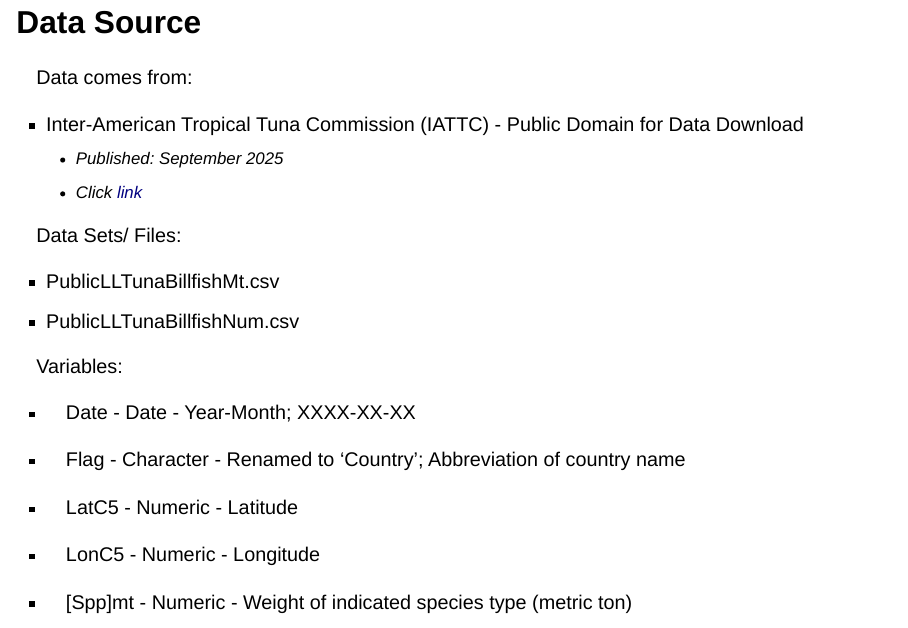
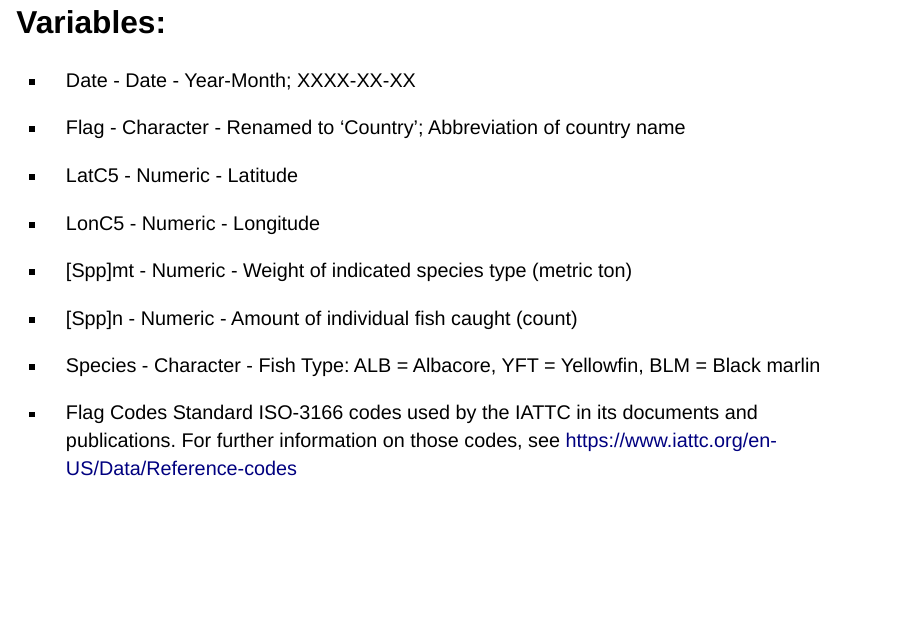
Before and after one commit to AustinWells8/EVR628_Wells_Repo, a Quarto document (final_presentation.qmd): page 4 of 18 before the commit and page 6 of 19 after it. Rendered offline with R 4.5, knitr and Pandoc in place of Quarto, with nearby package versions; drawn as Slidy slides in place of the format the file asks for; some code elsewhere in the file could not run offline.

Commit message:
edited Data source slides. seperating variables

```diff
--- a/final_presentation.qmd
+++ b/final_presentation.qmd
@@ -24,11 +24,11 @@
 * Visualize:
   + The overall amount of catch caught in 2024 in the Eastern Pacific Ocean.
 
-# Data Source {.scrollable}
-Data comes from:
+# Data Source
+
+## Data comes from:
 
 * Inter-American Tropical Tuna Commission (IATTC) - Public Domain for Data Download
   + Published: September 2025
   + Click [link](https://www.iattc.org/en-US/Data/Public-domain)
 
-Data Sets/ Files:
@@ -35,8 +38,5 @@
 
-* PublicLLTunaBillfishMt.csv
-* PublicLLTunaBillfishNum.csv
-
-Variables:
+## Variables:
 
 * Date    - Date      - Year-Month; XXXX-XX-XX
 * Flag    - Character - Renamed to 'Country'; Abbreviation of country name
```
Also changed, not shown: final_presentation.html, final_presentation.qmd (3 more changed lines).
